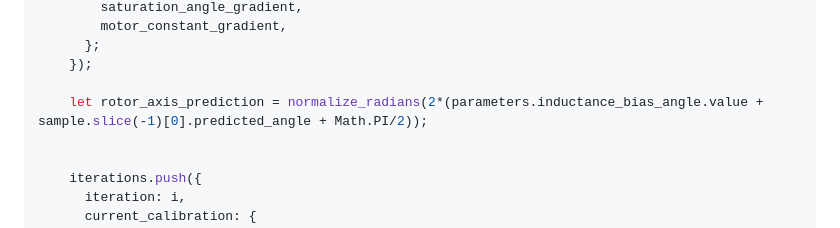
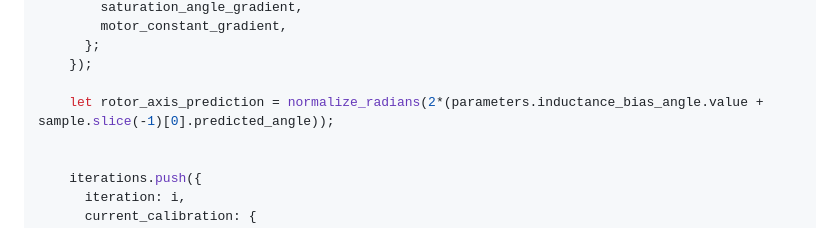
Before and after one commit to csiz/hex-single-motor-mini-drive, a Markdown page: motor-sim/src/motor_monitor.md, the part around one of its changes. Rendered like a GitHub page.

Commit message:
Flip our signs for the saliency angle calibration to match our rotor position definition.

```diff
--- a/motor-sim/src/motor_monitor.md
+++ b/motor-sim/src/motor_monitor.md
@@ -1767,7 +1767,7 @@ async function run_current_calibration(motor_controller, message_options) {
       };
     });
 
-    let rotor_axis_prediction = normalize_radians(2*(parameters.inductance_bias_angle.value + sample.slice(-1)[0].predicted_angle + Math.PI/2));
+    let rotor_axis_prediction = normalize_radians(2*(parameters.inductance_bias_angle.value + sample.slice(-1)[0].predicted_angle));
 
 
     iterations.push({
```
Also changed, not shown: other parts of motor-sim/src/motor_monitor.md (+12 -12 lines).
